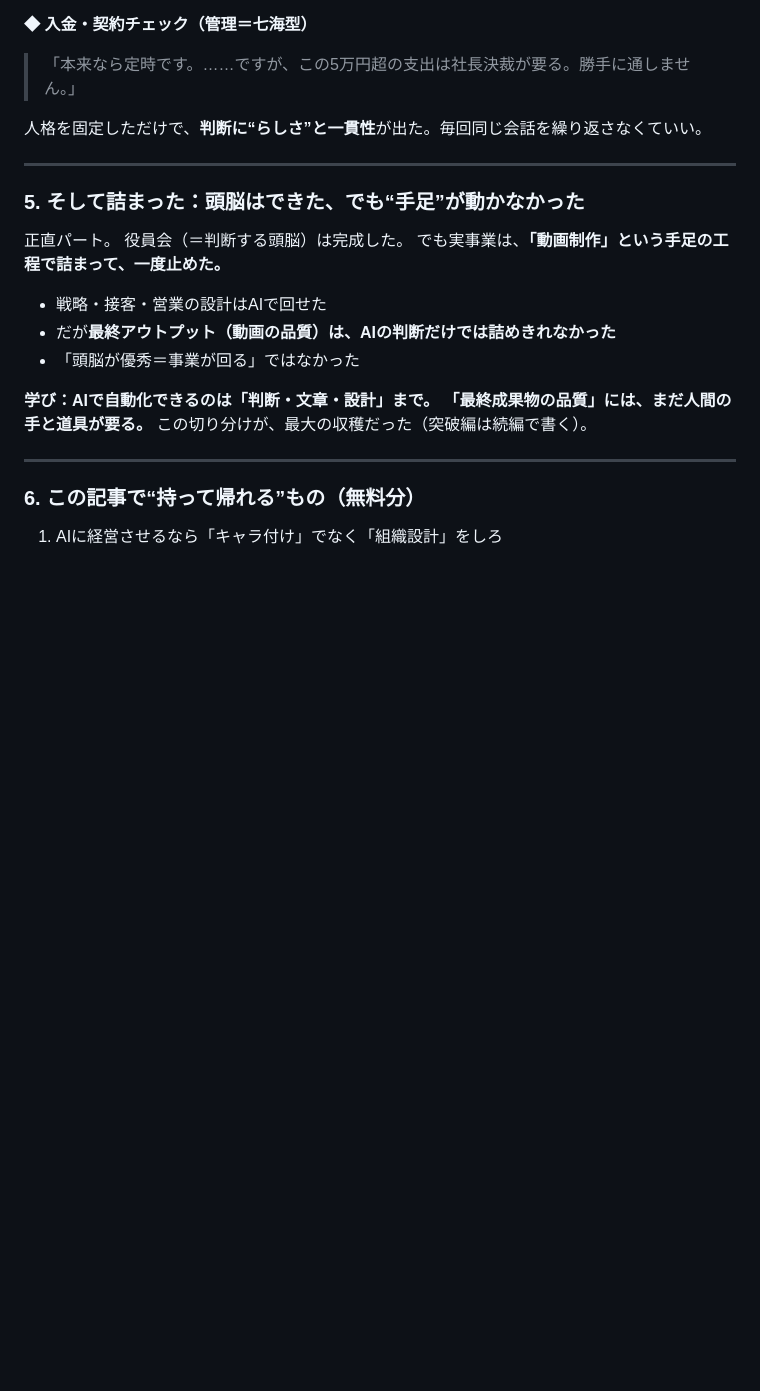
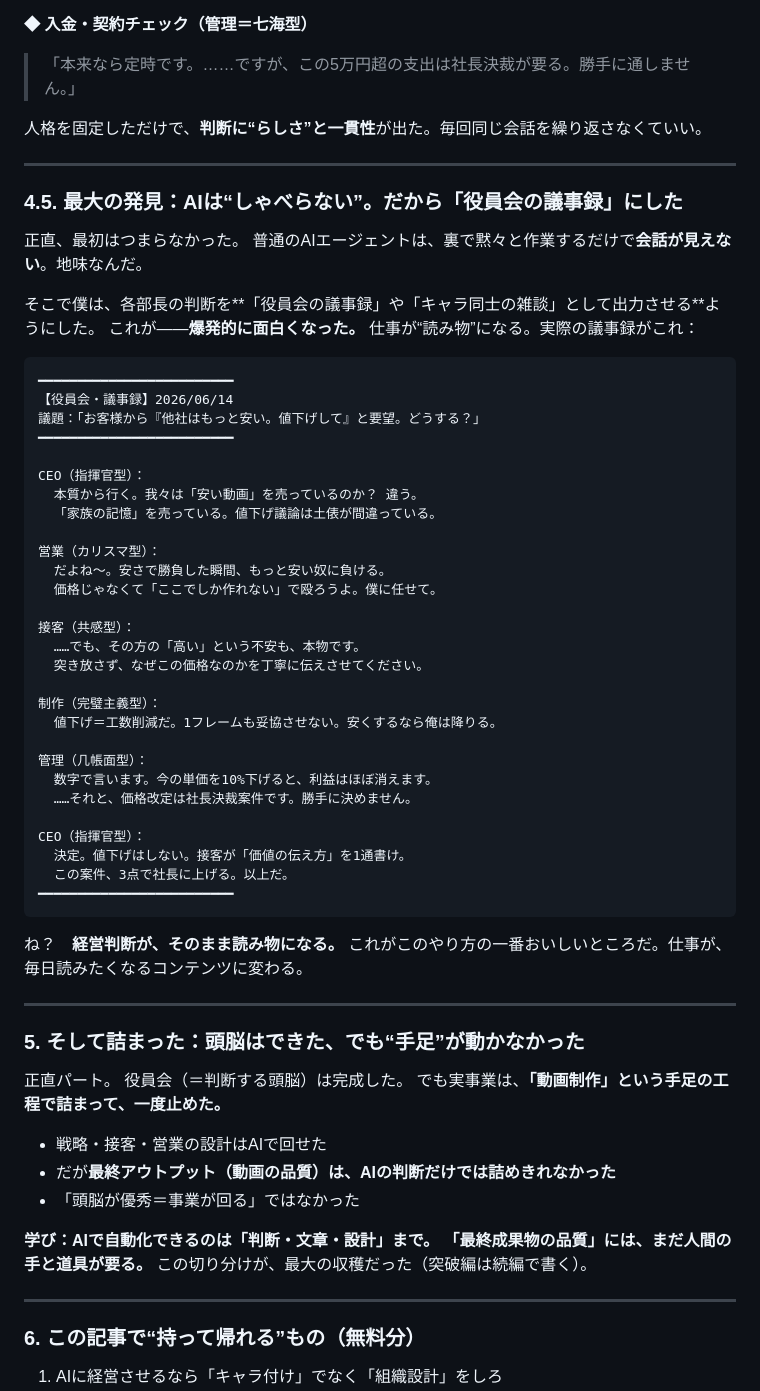
Before and after one commit to Shu-Works/Shu-Works, a Markdown page: tips/01_ai-hitori-kaisha.md, the part around the change. Drawn GitHub-style; blank space fills up the shorter version.

````diff
--- a/tips/01_ai-hitori-kaisha.md
+++ b/tips/01_ai-hitori-kaisha.md
@@ -96,6 +96,50 @@ ChatGPTやClaudeに「社長になって」と頼むと、ほぼ全員こうな
 
 ---
 
+### 4.5. 最大の発見：AIは“しゃべらない”。だから「役員会の議事録」にした
+
+正直、最初はつまらなかった。
+普通のAIエージェントは、裏で黙々と作業するだけで**会話が見えない**。地味なんだ。
+
+そこで僕は、各部長の判断を**「役員会の議事録」や「キャラ同士の雑談」として出力させる**ようにした。
+これが——**爆発的に面白くなった。** 仕事が“読み物”になる。実際の議事録がこれ：
+
+```
+━━━━━━━━━━━━━━━━━━━━━━━━━
+【役員会・議事録】2026/06/14
+議題：「お客様から『他社はもっと安い。値下げして』と要望。どうする？」
+━━━━━━━━━━━━━━━━━━━━━━━━━
+
+CEO（指揮官型）：
+  本質から行く。我々は「安い動画」を売っているのか？ 違う。
+  「家族の記憶」を売っている。値下げ議論は土俵が間違っている。
+
+営業（カリスマ型）：
+  だよね〜。安さで勝負した瞬間、もっと安い奴に負ける。
+  価格じゃなくて「ここでしか作れない」で殴ろうよ。僕に任せて。
+
+接客（共感型）：
+  ……でも、その方の「高い」という不安も、本物です。
+  突き放さず、なぜこの価格なのかを丁寧に伝えさせてください。
+
+制作（完璧主義型）：
+  値下げ＝工数削減だ。1フレームも妥協させない。安くするなら俺は降りる。
+
+管理（几帳面型）：
+  数字で言います。今の単価を10%下げると、利益はほぼ消えます。
+  ……それと、価格改定は社長決裁案件です。勝手に決めません。
+
+CEO（指揮官型）：
+  決定。値下げはしない。接客が「価値の伝え方」を1通書け。
+  この案件、3点で社長に上げる。以上だ。
+━━━━━━━━━━━━━━━━━━━━━━━━━
+```
+
+ね？　**経営判断が、そのまま読み物になる。**
+これがこのやり方の一番おいしいところだ。仕事が、毎日読みたくなるコンテンツに変わる。
+
+---
+
 ### 5. そして詰まった：頭脳はできた、でも“手足”が動かなかった
 
 正直パート。
````
Also changed, not shown: tips/02_x-hooks.md (added, +70 -0 lines).
